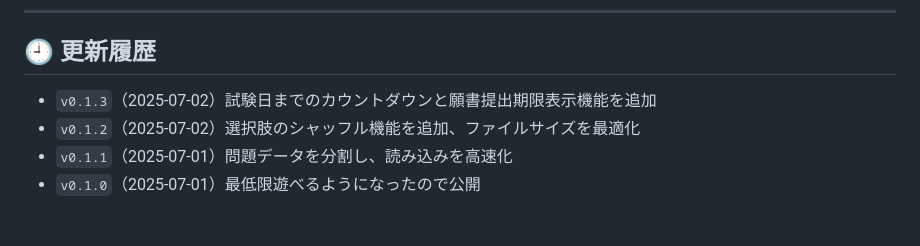
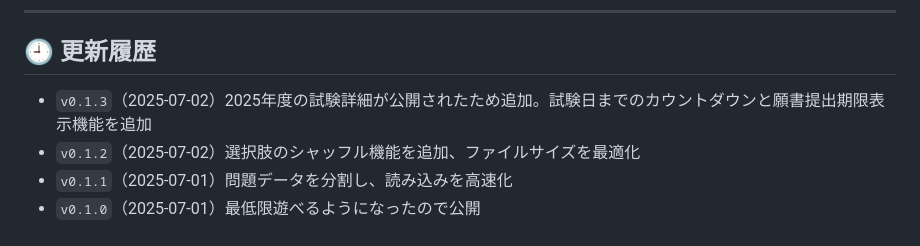
Before and after one commit to masami-property/quiz-prep, a Markdown page: README.md, the part around the change. Drawn GitHub-style.

```diff
--- a/README.md
+++ b/README.md
@@ -80,7 +80,7 @@ MITライセンス
 
 ## 🕘 更新履歴
 
-- `v0.1.3`（2025-07-02）試験日までのカウントダウンと願書提出期限表示機能を追加
+- `v0.1.3`（2025-07-02）2025年度の試験詳細が公開されたため追加。試験日までのカウントダウンと願書提出期限表示機能を追加
 - `v0.1.2`（2025-07-02）選択肢のシャッフル機能を追加、ファイルサイズを最適化
 - `v0.1.1`（2025-07-01）問題データを分割し、読み込みを高速化
 - `v0.1.0`（2025-07-01）最低限遊べるようになったので公開
```
